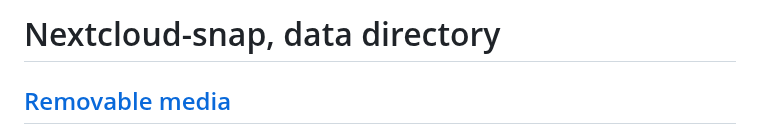
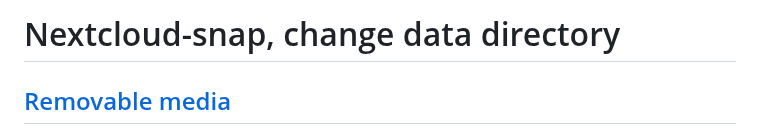
Before and after one commit to scubamuc/scubamuc.github.io, a Markdown page: wiki-md/NEXTCLOUD.snap--change-datadirectory.md, the part around the change. Rendered like a GitHub page.

```diff
--- a/wiki-md/NEXTCLOUD.snap--datadirectory.md
+++ b/wiki-md/NEXTCLOUD.snap--change-datadirectory.md
@@ -1,4 +1,4 @@
-# Nextcloud-snap, data directory
+# Nextcloud-snap, change data directory
 
 ## [Removable media](https://github.com/nextcloud-snap/nextcloud-snap/blob/master/README.md#removable-media)
 
```
